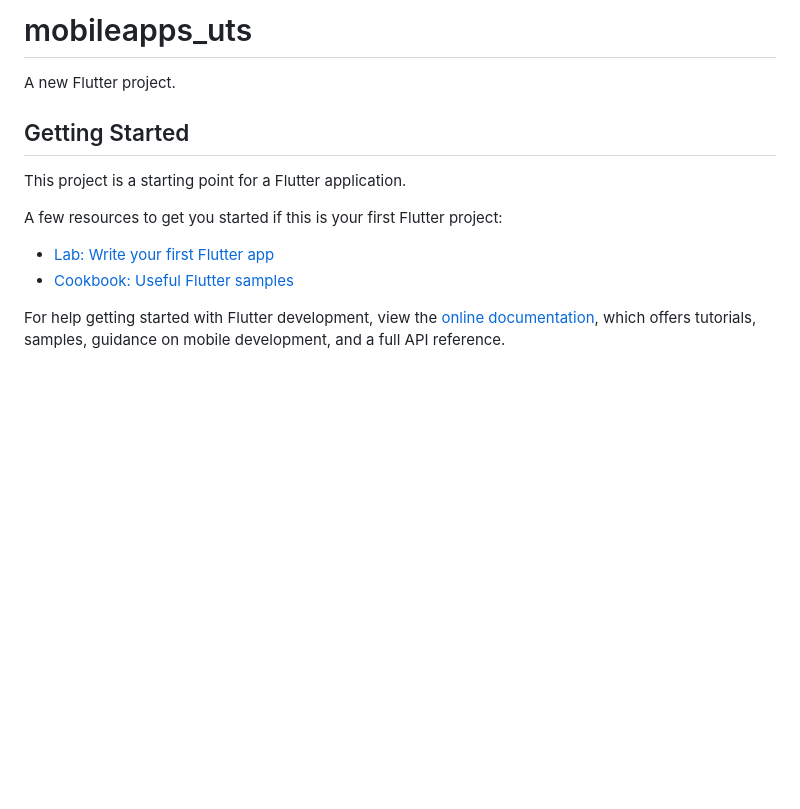
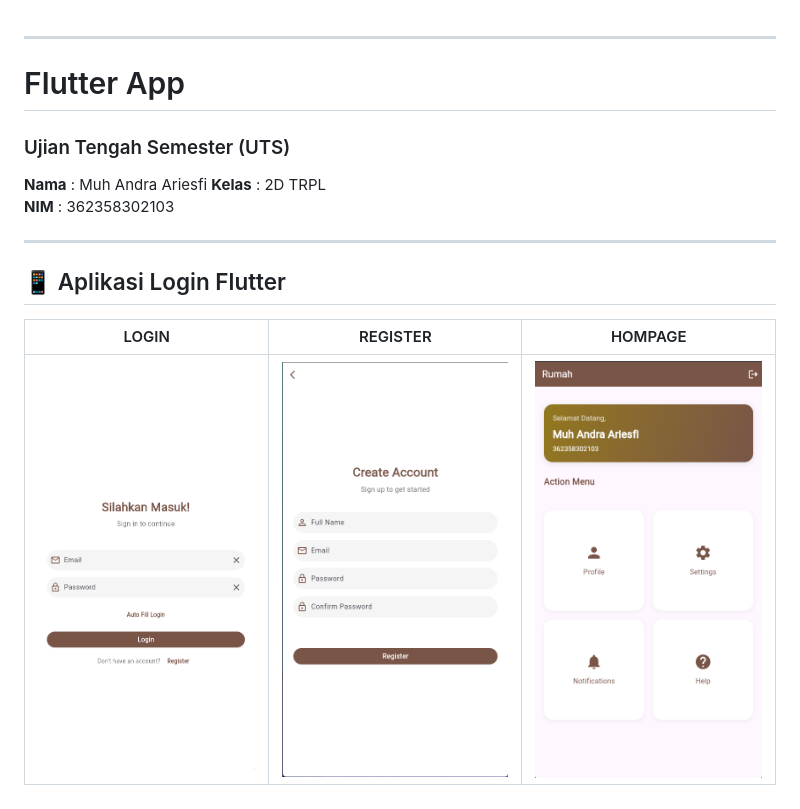
Before and after one commit to zzrftixx/MobileApps_Auth_Home_UTS, a Markdown page: README.md, the part around the change. Rendered like a GitHub page; pictures changed too: assets/images/Screenshot 2024-10-25 082454.png (added), assets/images/Screenshot 2024-10-25 082504.png (added), assets/images/Screenshot 2024-10-25 082515.png (added); blank space fills up the shorter version.

Commit message:
update git

```diff
--- a/README.md
+++ b/README.md
@@ -1,16 +1,17 @@
-# mobileapps_uts
 
-A new Flutter project.
+---
 
-## Getting Started
+# Flutter App
 
-This project is a starting point for a Flutter application.
+### Ujian Tengah Semester (UTS)
+**Nama**  : Muh Andra Ariesfi
+**Kelas** : 2D TRPL
+**NIM**   : 362358302103
 
-A few resources to get you started if this is your first Flutter project:
+---
 
-- [Lab: Write your first Flutter app](https://docs.flutter.dev/get-started/codelab)
-- [Cookbook: Useful Flutter samples](https://docs.flutter.dev/cookbook)
+## 📱 Aplikasi Login Flutter
 
-For help getting started with Flutter development, view the
-[online documentation](https://docs.flutter.dev/), which offers tutorials,
-samples, guidance on mobile development, and a full API reference.
+| LOGIN  | REGISTER | HOMPAGE |
+|------------|------------|------------|
+| ![Screenshot 1](assets/images/Screenshot%202024-10-25%20082454.png) | ![Screenshot 2](assets/images/Screenshot%202024-10-25%20082504.png) | ![Screenshot 3](assets/images/Screenshot%202024-10-25%20082515.png) |
```
Also changed, not shown: assets/images/1.png (deleted), assets/images/2.png (deleted), assets/images/3.png (deleted).
